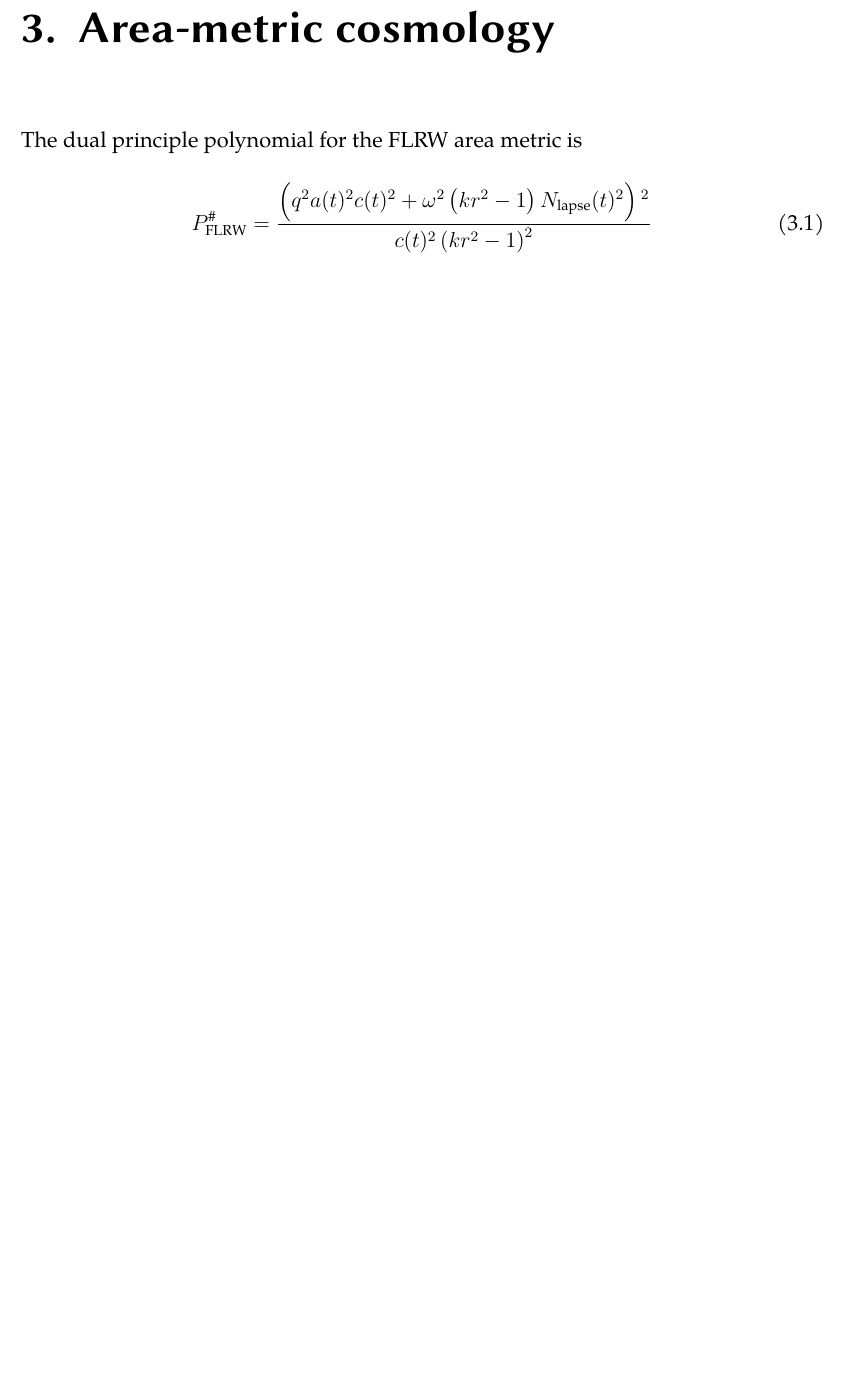
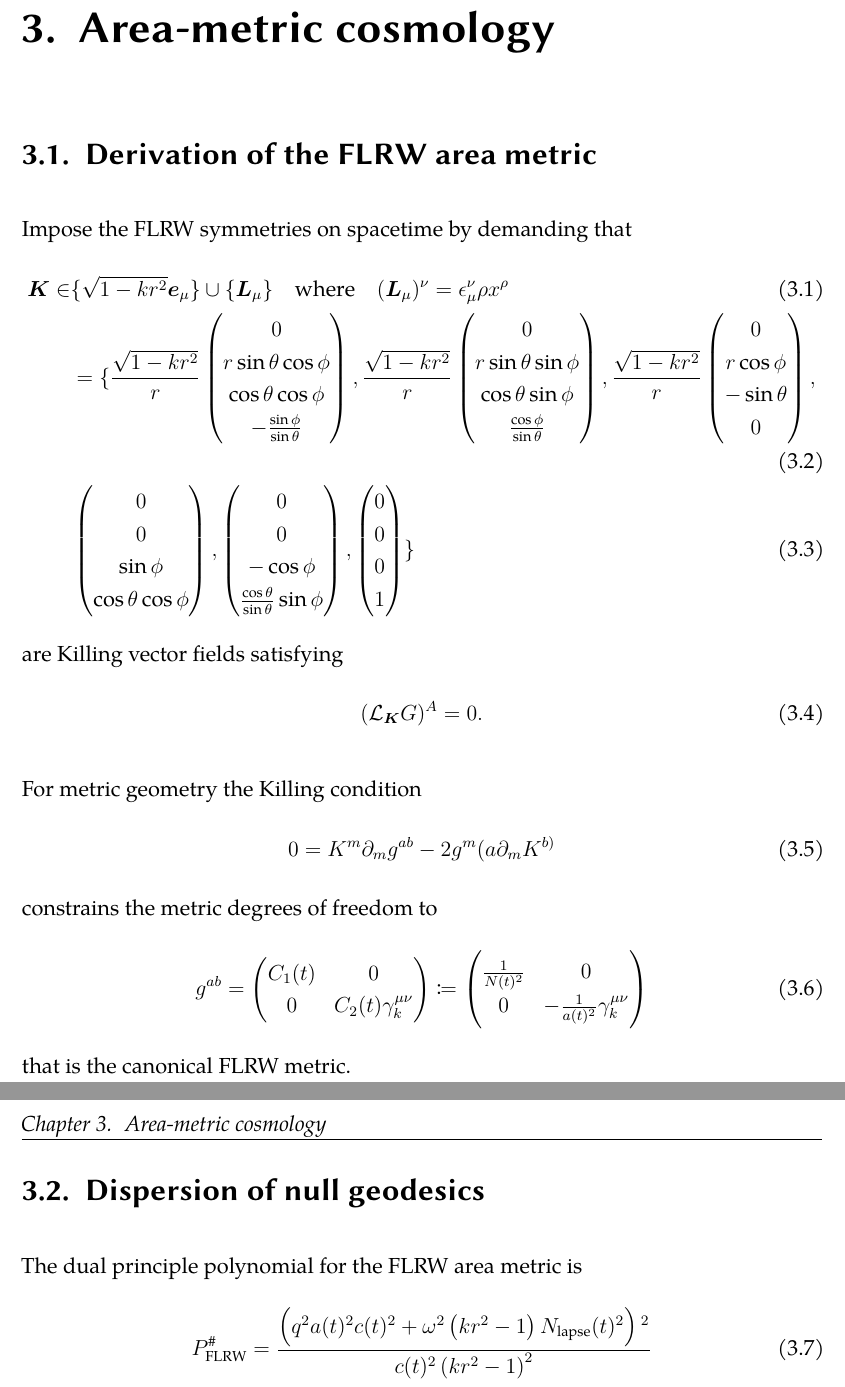
Before and after one commit to nilsvu/msc-thesis, a LaTeX thesis (msc-thesis.tex, which reads content/main.tex, include/macros.tex): part of page 8 of 14 before the commit and two parts of pages 8 and 9 of 15 after it, the two joined at a grey line, cut so that both start at the same text, the shorter picture padded with empty space. Compiled offline with XeLaTeX; a missing font is replaced by an installed copy or a similar font.

Commit message:
added part of the flrw metric derivation

```diff
--- a/content/main.tex
+++ b/content/main.tex
@@ -3,6 +3,57 @@
 \chapter{Gravitational closure}
 
 \chapter{Area-metric cosmology}
+
+\section{Derivation of the FLRW area metric}
+
+Impose the FLRW symmetries on spacetime by demanding that
+\begin{align}
+\vect{\Kvec} \in &\{ \sqrt{\curvfact}\basisvect_\mu \} \cup \{ \vect{L}_\mu \} \quad \text{where} \quad (\vect{L}_\mu)^\nu = \levciv^\nu_\mu\rho \coordx^\rho \\
+&=\{
+\frac{\sqrt{\curvfact}}{\coordr}\begin{pmatrix}
+0 \\ \coordr\sinth\cosph \\ \costh\cosph \\ -\frac{\sinph}{\sinth}
+\end{pmatrix},
+\frac{\sqrt{\curvfact}}{\coordr}\begin{pmatrix}
+0 \\ \coordr\sinth\sinph \\ \costh\sinph \\ \frac{\cosph}{\sinth}
+\end{pmatrix},
+\frac{\sqrt{\curvfact}}{\coordr}\begin{pmatrix}
+0 \\ \coordr\cosph \\ -\sinth \\ 0
+\end{pmatrix},\\
+&\begin{pmatrix}
+0 \\ 0 \\ \sinph \\ \costh\cosph
+\end{pmatrix},
+\begin{pmatrix}
+0 \\ 0 \\ -\cosph \\ \frac{\costh}{\sinth}\sinph
+\end{pmatrix},
+\begin{pmatrix}
+0 \\ 0 \\ 0 \\ 1
+\end{pmatrix}
+ \}
+\end{align}
+are Killing vector fields satisfying
+\begin{equation}
+(\Liederiv{\vect{\Kvec}}{\geom})^\multindex=0\eqpunct{.}
+\end{equation}
+
+For metric geometry the Killing condition
+\begin{equation}
+0=\Kvec^m\partial_m \met^{ab}-2\met{^m(a}\partial_m\Kvec^{b)}
+\end{equation}
+constrains the metric degrees of freedom to
+\begin{align}
+\met^{ab}=\begin{pmatrix}
+\Const_1(t) & 0 \\
+0 & \Const_2(t)\spatmet^{\mu\nu}
+\end{pmatrix}
+\defeq\begin{pmatrix}
+\frac{1}{\Nlapse^2} & 0 \\
+0 & -\frac{1}{\scalea^2}\spatmet^{\mu\nu}
+\end{pmatrix}
+\end{align}
+that is the canonical FLRW metric.
+
+
+\section{Dispersion of null geodesics}
 
 The dual principle polynomial for the FLRW area metric is
 \begin{equation}
--- a/include/macros.tex
+++ b/include/macros.tex
@@ -58,7 +83,6 @@
 \newcommand{\eosp}{w} % equation of state parameter
 \newcommand{\nexp}{n(\eosp)} % 3(1+w)
 \newcommand{\nexpconft}{\tilde{n}(\eosp)} % 2/(1+3w)
-\newcommand{\spatcurv}{\kappa} % spatial curvature
 \newcommand{\dens}{\rho} % density
 \newcommand{\denscrit}{\rho_\textnormal{crit}} % density
 \newcommand{\Dens}{\Omega} % normalized density
```
Also changed, not shown: include/macros.tex (33 more changed lines).
